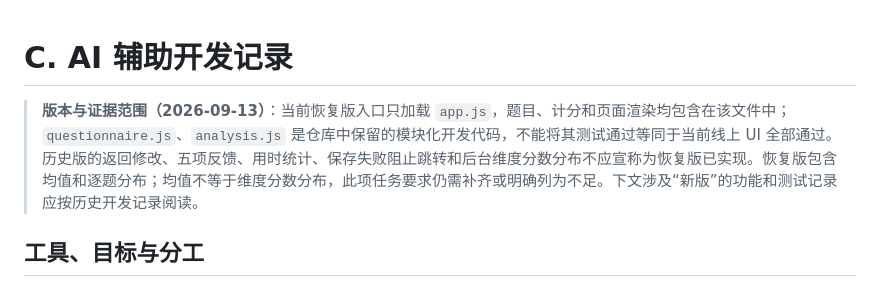
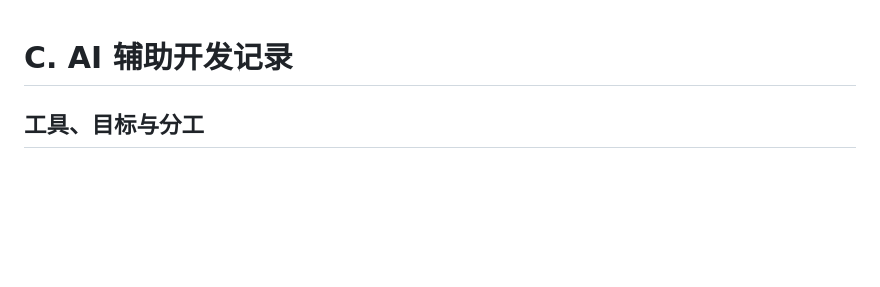
Before and after one commit to September-zg/persona-ai-attitudes-lab, a Markdown page: docs/AI_DEVELOPMENT_RECORD.md, the part around the change. Rendered like a GitHub page; blank space fills up the shorter version.

Commit message:
docs: simplify restored build notes

```diff
--- a/docs/AI_DEVELOPMENT_RECORD.md
+++ b/docs/AI_DEVELOPMENT_RECORD.md
@@ -1,6 +1,5 @@
 # C. AI 辅助开发记录
 
-> **版本与证据范围（2026-09-13）**：当前恢复版入口只加载 `app.js`，题目、计分和页面渲染均包含在该文件中；`questionnaire.js`、`analysis.js` 是仓库中保留的模块化开发代码，不能将其测试通过等同于当前线上 UI 全部通过。历史版的返回修改、五项反馈、用时统计、保存失败阻止跳转和后台维度分数分布不应宣称为恢复版已实现。恢复版包含均值和逐题分布；均值不等于维度分数分布，此项任务要求仍需补齐或明确列为不足。下文涉及“新版”的功能和测试记录应按历史开发记录阅读。
 
 
 ## 工具、目标与分工
```
